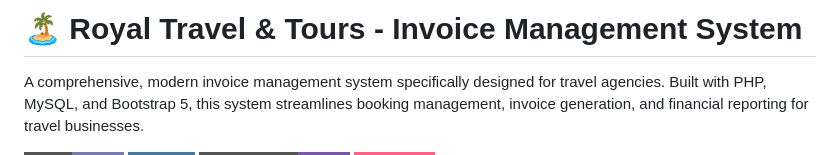
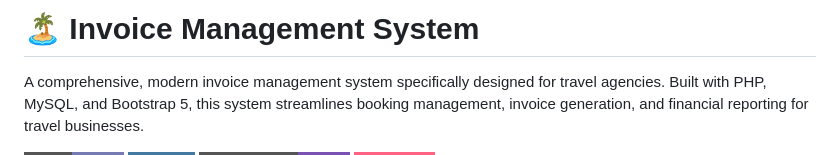
Before and after one commit to UdaraIrunika/Simple-php-Invoice-Management-System, a Markdown page: README.md, the part around the change. GitHub-like rendering; badges without logos.

Commit message:
Change project title to 'Invoice Management System'
Updated project title in README to focus on Invoice Management System.

```diff
--- a/README.md
+++ b/README.md
@@ -1,4 +1,4 @@
-# 🏝️ Royal Travel & Tours - Invoice Management System
+# 🏝️ Invoice Management System
 
 A comprehensive, modern invoice management system specifically designed for travel agencies. Built with PHP, MySQL, and Bootstrap 5, this system streamlines booking management, invoice generation, and financial reporting for travel businesses.
 
```
